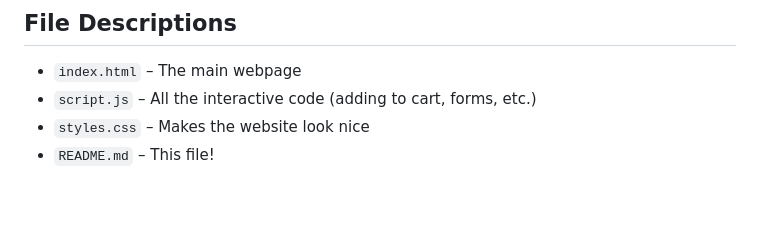
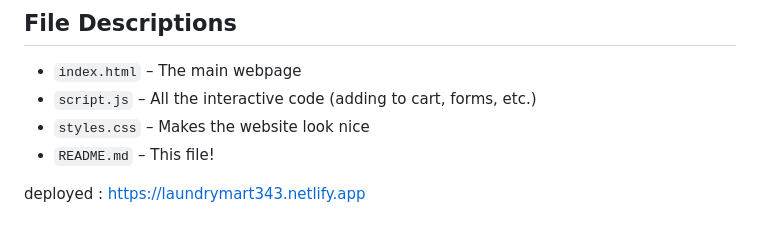
Before and after one commit to 4zero4Error/LaundryMart, a Markdown page: README.md, the part around the change. Rendered like a GitHub page; blank space fills up the shorter version.

```diff
--- a/README.md
+++ b/README.md
@@ -80,3 +80,5 @@ The newsletter form currently just shows a "Thank you" alert. If you want it to
 - `script.js` – All the interactive code (adding to cart, forms, etc.)
 - `styles.css` – Makes the website look nice
 - `README.md` – This file!
+
+deployed : https://laundrymart343.netlify.app
```
